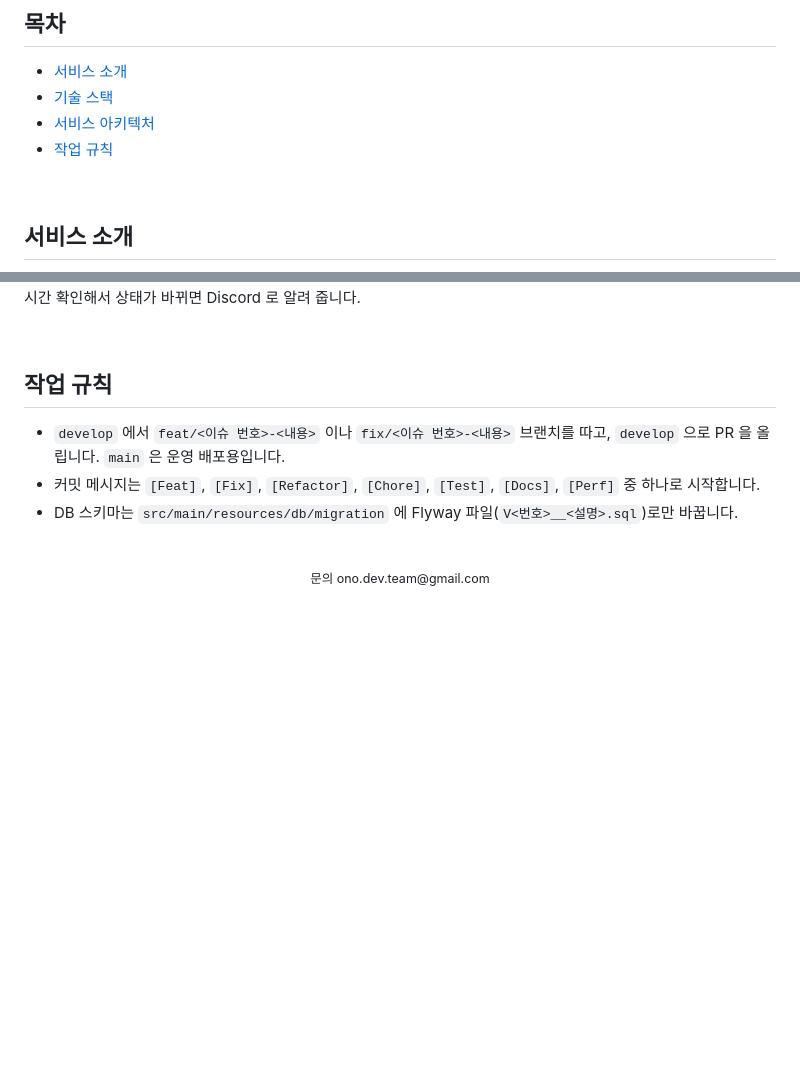
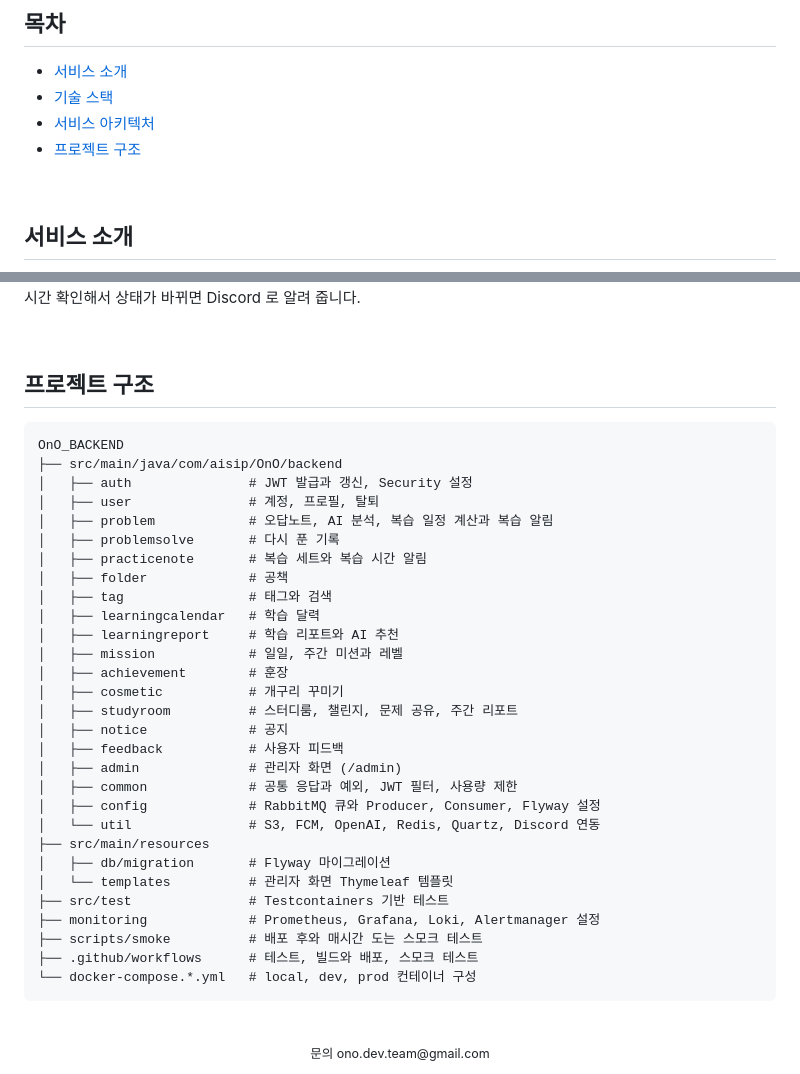
Before and after one commit to AI-SIP/OnO_BACKEND, a Markdown page: README.md, 2 parts joined by grey strips. Drawn GitHub-style; blank space fills up the shorter version.

Commit message:
[Docs] README 의 작업 규칙 절을 프로젝트 구조 트리로 바꾼다

````diff
--- a/README.md
+++ b/README.md
@@ -21,7 +21,7 @@
 - [서비스 소개](#서비스-소개)
 - [기술 스택](#기술-스택)
 - [서비스 아키텍처](#서비스-아키텍처)
-- [작업 규칙](#작업-규칙)
+- [프로젝트 구조](#프로젝트-구조)
 
 <br>
 
@@ -116,11 +116,39 @@ main 에 머지되면 GitHub Actions 가 이미지를 빌드해 Docker Hub 에
 
 <br>
 
-## 작업 규칙
+## 프로젝트 구조
 
-- `develop` 에서 `feat/<이슈 번호>-<내용>` 이나 `fix/<이슈 번호>-<내용>` 브랜치를 따고, `develop` 으로 PR 을 올립니다. `main` 은 운영 배포용입니다.
-- 커밋 메시지는 `[Feat]`, `[Fix]`, `[Refactor]`, `[Chore]`, `[Test]`, `[Docs]`, `[Perf]` 중 하나로 시작합니다.
-- DB 스키마는 `src/main/resources/db/migration` 에 Flyway 파일(`V<번호>__<설명>.sql`)로만 바꿉니다.
+```
+OnO_BACKEND
+├── src/main/java/com/aisip/OnO/backend
+│   ├── auth               # JWT 발급과 갱신, Security 설정
+│   ├── user               # 계정, 프로필, 탈퇴
+│   ├── problem            # 오답노트, AI 분석, 복습 일정 계산과 복습 알림
+│   ├── problemsolve       # 다시 푼 기록
+│   ├── practicenote       # 복습 세트와 복습 시간 알림
+│   ├── folder             # 공책
+│   ├── tag                # 태그와 검색
+│   ├── learningcalendar   # 학습 달력
+│   ├── learningreport     # 학습 리포트와 AI 추천
+│   ├── mission            # 일일, 주간 미션과 레벨
+│   ├── achievement        # 훈장
+│   ├── cosmetic           # 개구리 꾸미기
+│   ├── studyroom          # 스터디룸, 챌린지, 문제 공유, 주간 리포트
+│   ├── notice             # 공지
+│   ├── feedback           # 사용자 피드백
+│   ├── admin              # 관리자 화면 (/admin)
+│   ├── common             # 공통 응답과 예외, JWT 필터, 사용량 제한
+│   ├── config             # RabbitMQ 큐와 Producer, Consumer, Flyway 설정
+│   └── util               # S3, FCM, OpenAI, Redis, Quartz, Discord 연동
+├── src/main/resources
+│   ├── db/migration       # Flyway 마이그레이션
+│   └── templates          # 관리자 화면 Thymeleaf 템플릿
+├── src/test               # Testcontainers 기반 테스트
+├── monitoring             # Prometheus, Grafana, Loki, Alertmanager 설정
+├── scripts/smoke          # 배포 후와 매시간 도는 스모크 테스트
+├── .github/workflows      # 테스트, 빌드와 배포, 스모크 테스트
+└── docker-compose.*.yml   # local, dev, prod 컨테이너 구성
+```
 
 <br>
 
````
